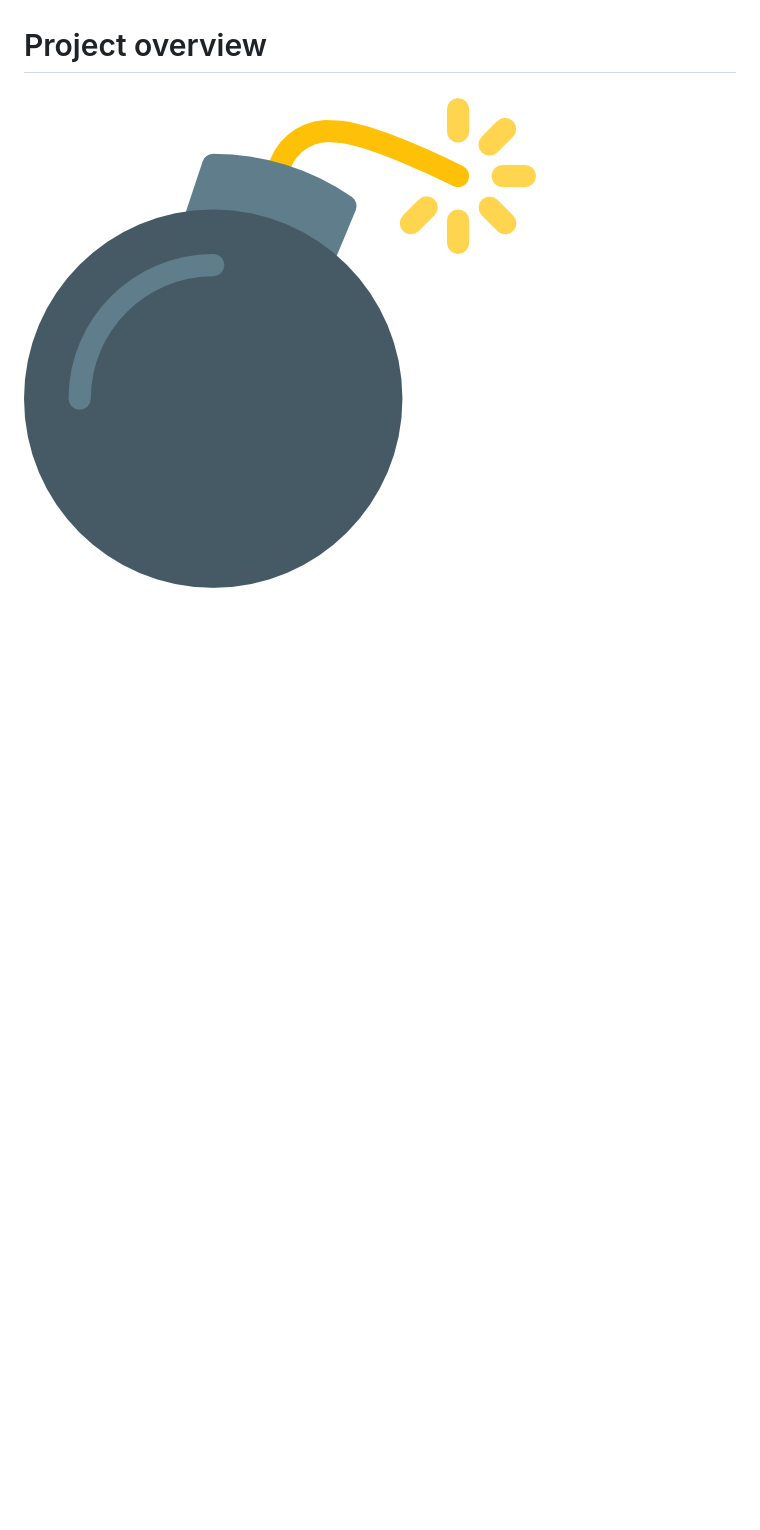
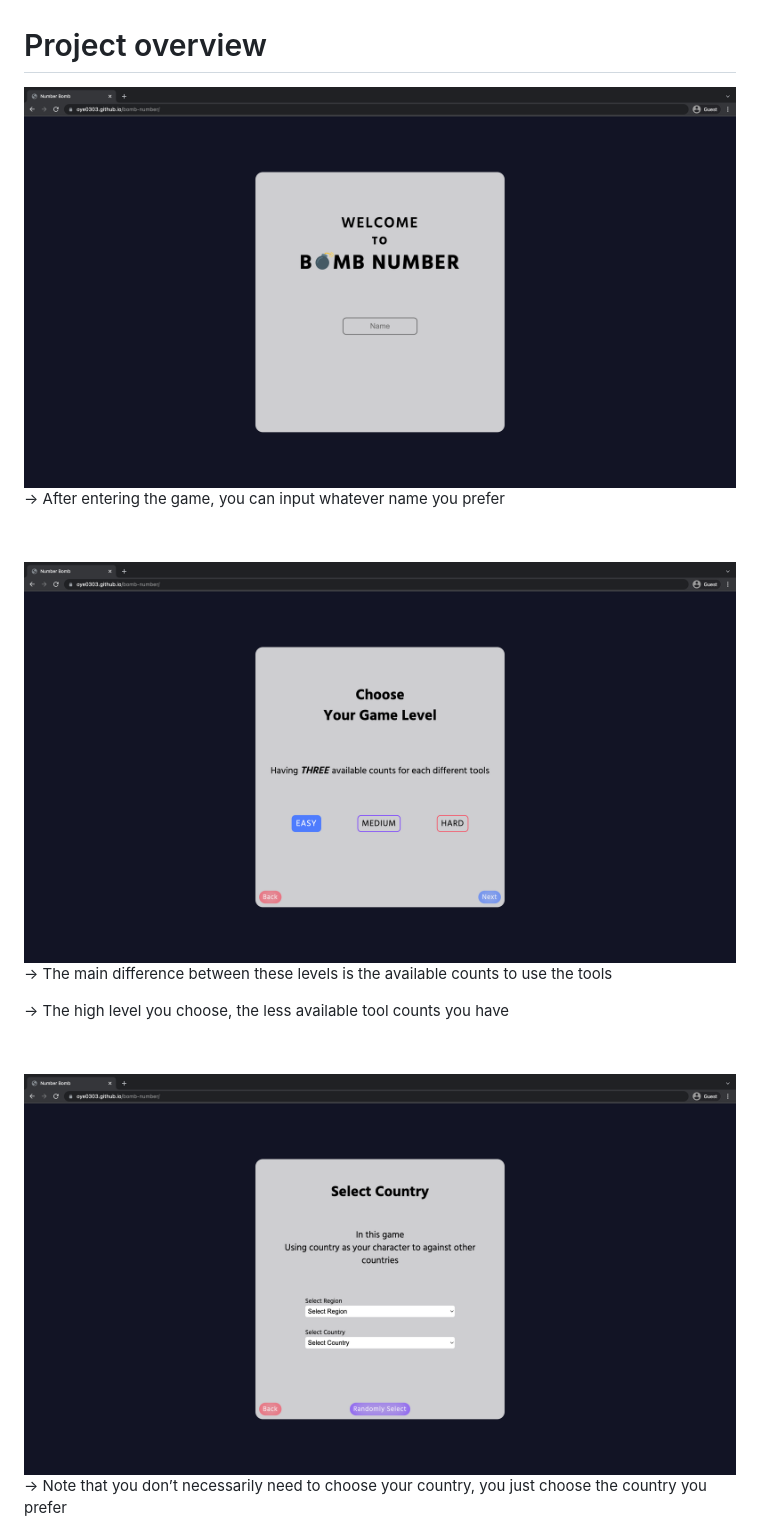
Before and after one commit to OYE0303/bomb-number, a Markdown page: Readme.md, the part around one of its changes. GitHub-like rendering; pictures changed too: img/country.png (added), img/level.png (added), img/name.png (added); blank space fills up the shorter version.

Commit message:
Add readme, still need to modify later

```diff
--- a/Readme.md
+++ b/Readme.md
@@ -15,4 +15,18 @@ When I was learning Javascript, the instructor led the student to build a simple
 
 # Project overview
 
-![This is an image](/icon/bomb.png)
+![This is an image](/img/name.png)
+&#8594; After entering the game, you can input whatever name you prefer
+
+&nbsp;
+
+![This is an image](/img/level.png)
+&#8594; The main difference between these levels is the available counts to use the tools
+
+&#8594; The high level you choose, the less available tool counts you have
+
+&nbsp;
+
+![This is an image](/img/country.png)
+&#8594; Note that you don’t necessarily need to choose your country, you just choose the country you prefer
+
```
Also changed, not shown: other parts of Readme.md (+27 -4 lines), img/game.png (added), img/range.png (added), 4 other files.
